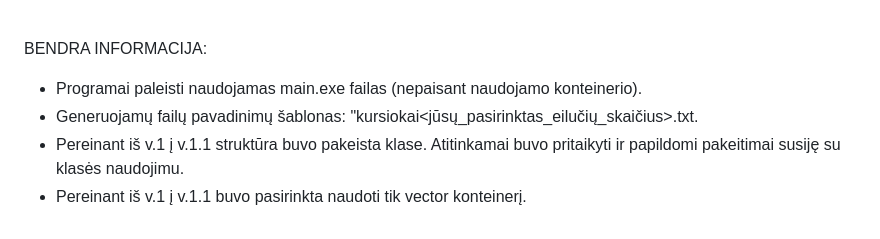
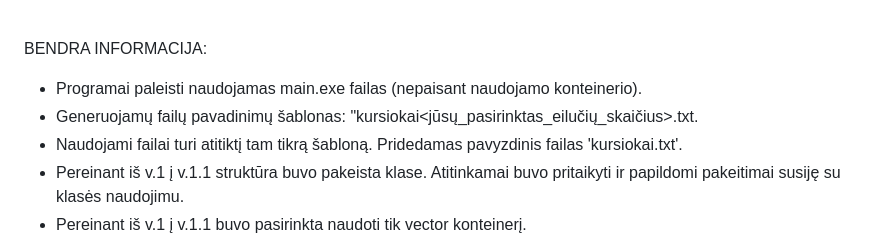
Before and after one commit to LithonBattery/2-uzd, a Markdown page: README.md, the part around the change. Drawn GitHub-style.

```diff
--- a/README.md
+++ b/README.md
@@ -22,6 +22,7 @@ BENDRA INFORMACIJA:
 
 - Programai paleisti naudojamas main.exe failas (nepaisant naudojamo konteinerio).
 - Generuojamų failų pavadinimų šablonas: "kursiokai<jūsų_pasirinktas_eilučių_skaičius>.txt.
+- Naudojami failai turi atitiktį tam tikrą šabloną. Pridedamas pavyzdinis failas 'kursiokai.txt'.
 - Pereinant iš v.1 į v.1.1 struktūra buvo pakeista klase. Atitinkamai buvo pritaikyti ir papildomi pakeitimai susiję su klasės naudojimu.
 - Pereinant iš v.1 į v.1.1 buvo pasirinkta naudoti tik vector konteinerį.
 - Pereinant iš v.1.1 į v.1.2 įgyvendinta "rule of five".
```
